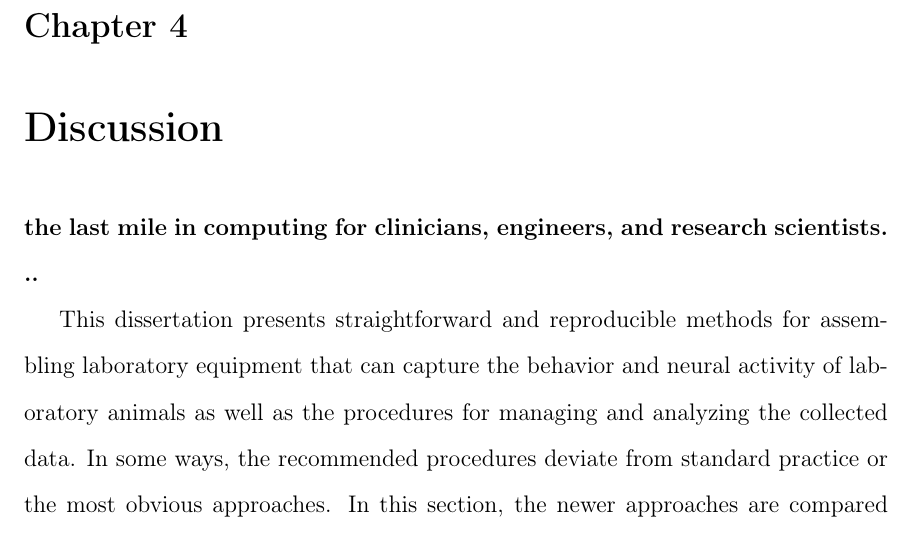
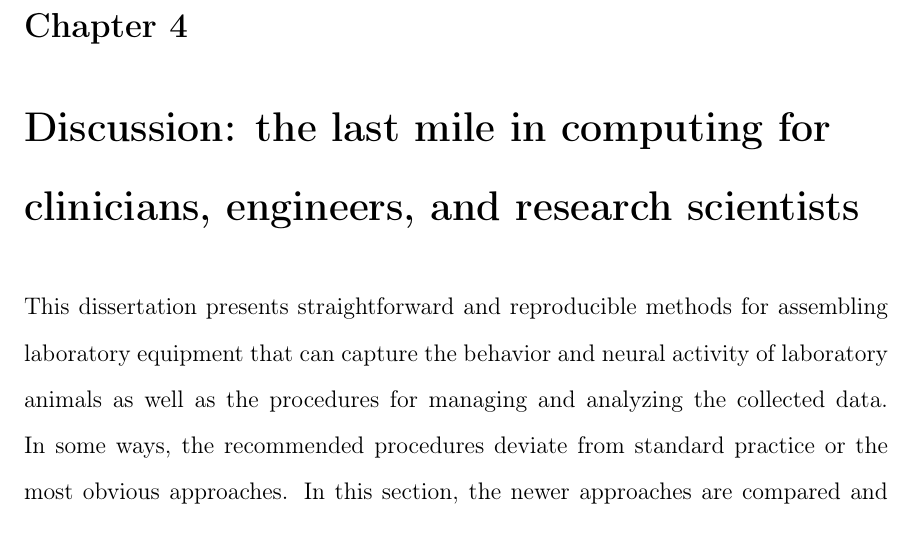
Before and after one commit to markbucklin/bucklin-dissertation, a LaTeX thesis (main.tex, which reads chapters/chap4.tex): part of page 37 of 50, cut so that both start at the same text. Compiled offline with pdfLaTeX.

Commit message:
move chapter title inside chapter files

```diff
--- a/chapters/chap4.tex
+++ b/chapters/chap4.tex
@@ -3,8 +3,9 @@
 
 \thispagestyle{myheadings}
 
-\textbf{the last mile in computing for clinicians, engineers, and research scientists.
-	..}
+\chapter{Discussion: the last mile in computing for clinicians, engineers, and research scientists}
+\label{sec:discussion}
+
 
 This dissertation presents straightforward and reproducible methods for assembling laboratory equipment that can capture the behavior and neural activity of laboratory animals as well as the procedures for managing and analyzing the collected data.
 In some ways, the recommended procedures deviate from standard practice or the most obvious approaches.
--- a/main.tex
+++ b/main.tex
@@ -120,7 +112,3 @@ fill=yellow!10]
-\label{sec:neural-signals}
-\thispagestyle{myheadings}
 \subfile{chapters/chap3}
-\cleardoublepage{}
 
 % CHAPTER 4: DISCUSSION
-\chapter{Discussion}
```
Also changed, not shown: chapters/chap1.tex (+5 -0 lines), chapters/chap2.tex (+5 -1 lines), chapters/chap3.tex (+4 -0 lines), thesis.bib (added, +1 -0 lines), chapters/chap4.tex (2 more changed lines), main.tex (15 more changed lines).
